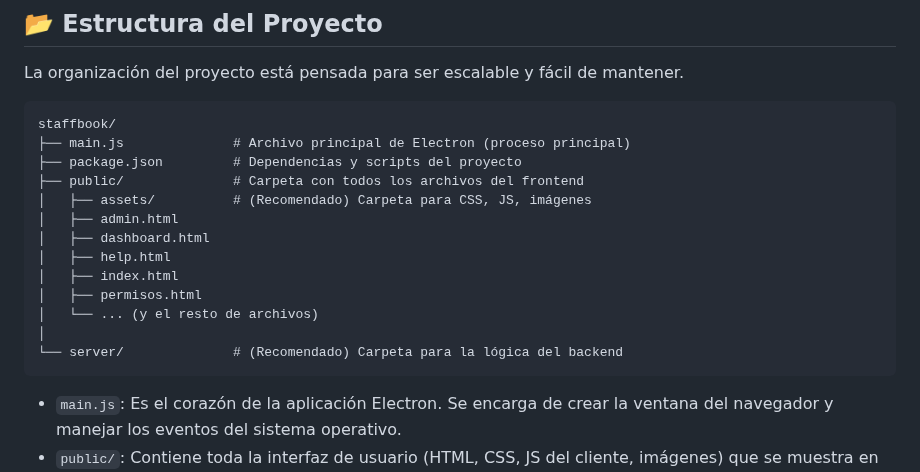
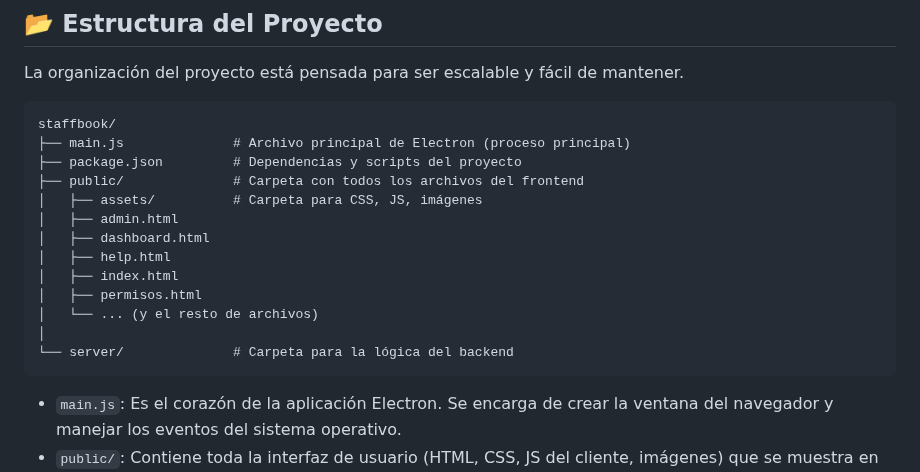
Before and after one commit to TheEternityEnd/StaffBook, a Markdown page: README.md, the part around the change. GitHub-like rendering.

Commit message:
Update README.md for clarity on folder structure

````diff
--- a/README.md
+++ b/README.md
@@ -62,7 +62,7 @@ staffbook/
 ├── main.js              # Archivo principal de Electron (proceso principal)
 ├── package.json         # Dependencias y scripts del proyecto
 ├── public/              # Carpeta con todos los archivos del frontend
-│   ├── assets/          # (Recomendado) Carpeta para CSS, JS, imágenes
+│   ├── assets/          # Carpeta para CSS, JS, imágenes
 │   ├── admin.html
 │   ├── dashboard.html
 │   ├── help.html
@@ -70,7 +70,7 @@ staffbook/
 │   ├── permisos.html
 │   └── ... (y el resto de archivos)
 │
-└── server/              # (Recomendado) Carpeta para la lógica del backend
+└── server/              # Carpeta para la lógica del backend
 ```
 
 * `main.js`: Es el corazón de la aplicación Electron. Se encarga de crear la ventana del navegador y manejar los eventos del sistema operativo.
````
